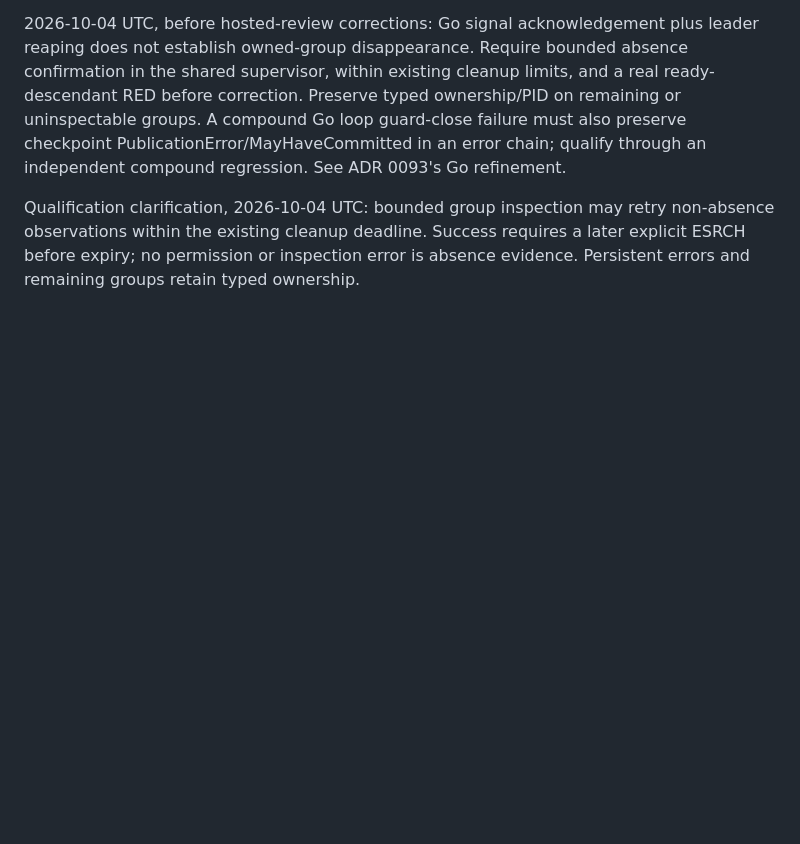
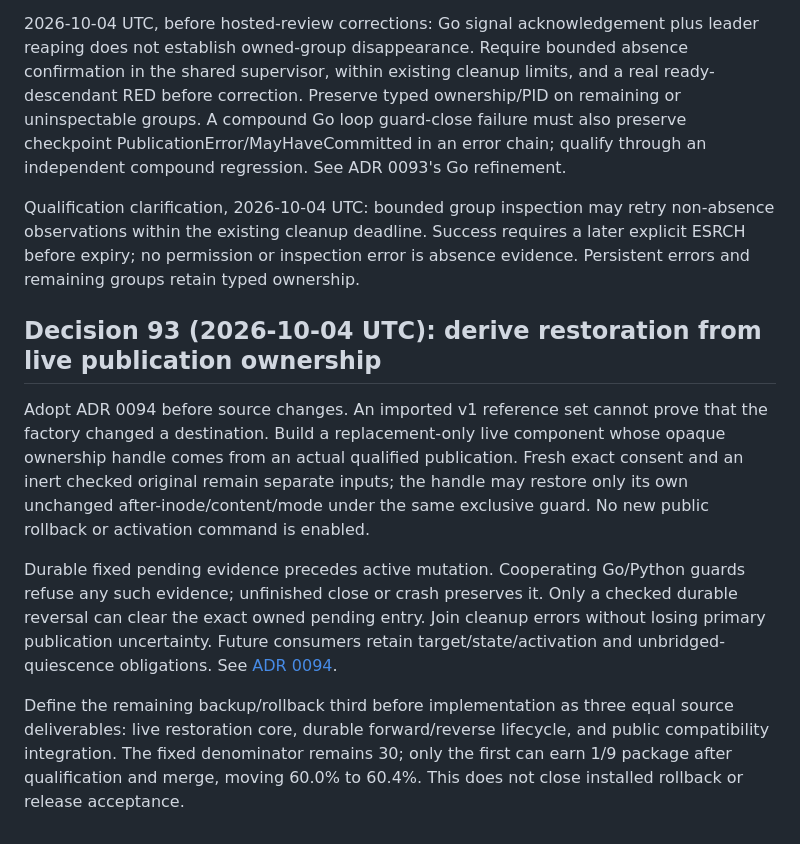
Before and after one commit to anoop2811/software-factory-template, a Markdown page: docs/DECISION_LOG.md, the part around the change. Rendered like a GitHub page; blank space fills up the shorter version.

Commit message:
docs: define live restoration ownership (Decision 93)

```diff
--- a/docs/DECISION_LOG.md
+++ b/docs/DECISION_LOG.md
@@ -2702,3 +2702,25 @@ Qualification clarification, 2026-10-04 UTC: bounded group inspection may retry
 non-absence observations within the existing cleanup deadline. Success requires
 a later explicit ESRCH before expiry; no permission or inspection error is
 absence evidence. Persistent errors and remaining groups retain typed ownership.
+
+## Decision 93 (2026-10-04 UTC): derive restoration from live publication ownership
+
+Adopt ADR 0094 before source changes. An imported v1 reference set cannot prove
+that the factory changed a destination. Build a replacement-only live component
+whose opaque ownership handle comes from an actual qualified publication. Fresh
+exact consent and an inert checked original remain separate inputs; the handle
+may restore only its own unchanged after-inode/content/mode under the same
+exclusive guard. No new public rollback or activation command is enabled.
+
+Durable fixed pending evidence precedes active mutation. Cooperating Go/Python
+guards refuse any such evidence; unfinished close or crash preserves it. Only a
+checked durable reversal can clear the exact owned pending entry. Join cleanup
+errors without losing primary publication uncertainty. Future consumers retain
+target/state/activation and unbridged-quiescence obligations. See
+[ADR 0094](adr/0094-live-publication-restoration.md).
+
+Define the remaining backup/rollback third before implementation as three equal
+source deliverables: live restoration core, durable forward/reverse lifecycle,
+and public compatibility integration. The fixed denominator remains 30; only
+the first can earn 1/9 package after qualification and merge, moving 60.0% to
+60.4%. This does not close installed rollback or release acceptance.
```
Also changed, not shown: docs/adr/0094-live-publication-restoration.md (added, +147 -0 lines).
